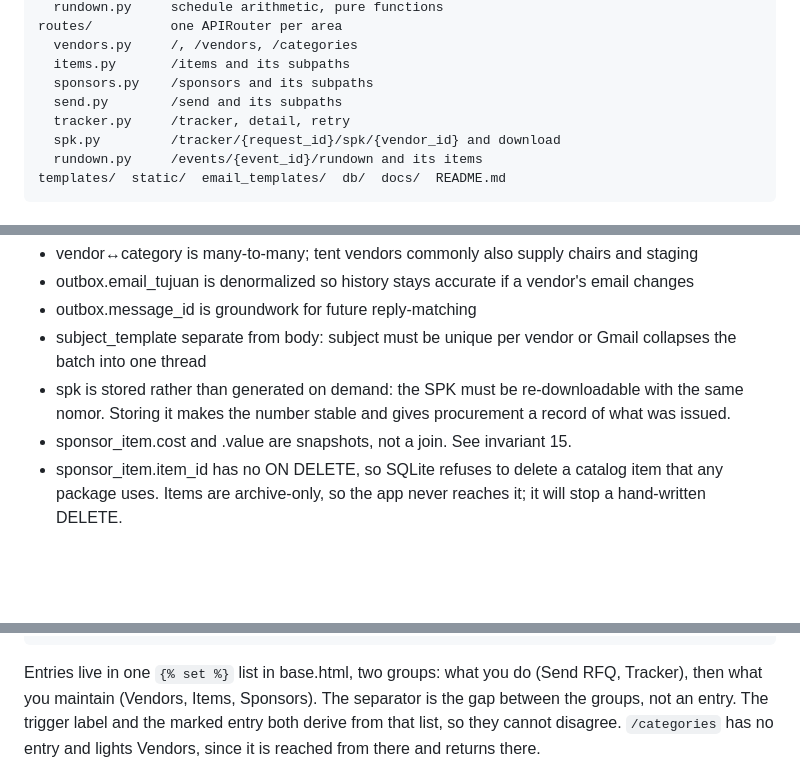
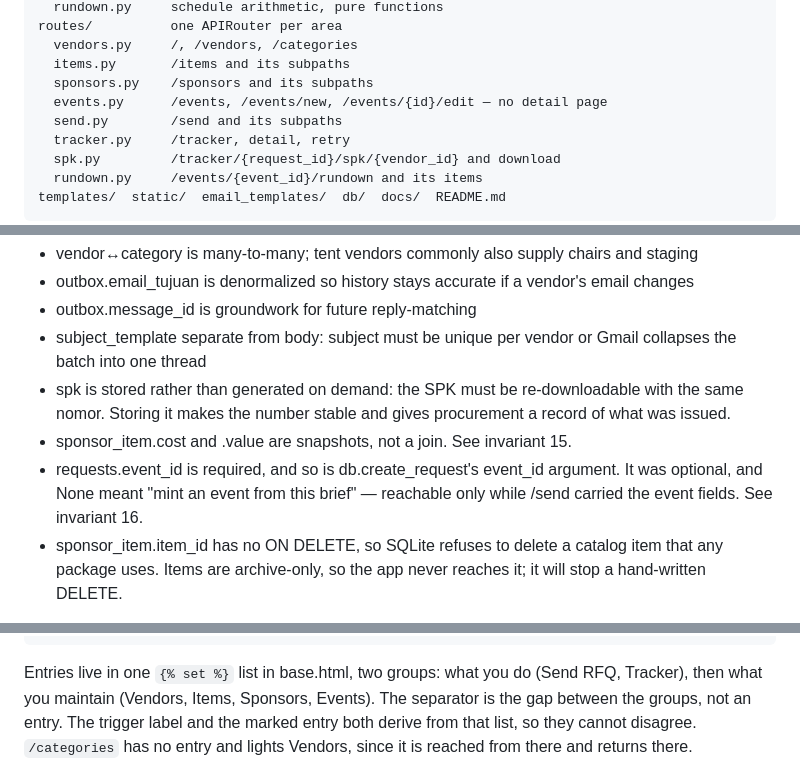
Before and after one commit to ActualRML/event-ops, a Markdown page: CLAUDE.md, 3 parts joined by grey strips. GitHub-like rendering; blank space fills up the shorter version.

```diff
--- a/CLAUDE.md
+++ b/CLAUDE.md
@@ -69,6 +69,7 @@ Language — the split is by audience, not by file:
       vendors.py     /, /vendors, /categories
       items.py       /items and its subpaths
       sponsors.py    /sponsors and its subpaths
+      events.py      /events, /events/new, /events/{id}/edit — no detail page
       send.py        /send and its subpaths
       tracker.py     /tracker, detail, retry
       spk.py         /tracker/{request_id}/spk/{vendor_id} and download
@@ -262,6 +269,10 @@ Rationale:
   re-downloadable with the same nomor. Storing it makes the number
   stable and gives procurement a record of what was issued.
 - sponsor_item.cost and .value are snapshots, not a join. See invariant 15.
+- requests.event_id is required, and so is db.create_request's event_id
+  argument. It was optional, and None meant "mint an event from this
+  brief" — reachable only while /send carried the event fields. See
+  invariant 16.
 - sponsor_item.item_id has no ON DELETE, so SQLite refuses to delete a
   catalog item that any package uses. Items are archive-only, so the app
   never reaches it; it will stop a hand-written DELETE.
@@ -433,8 +457,8 @@ class of our own for active state.
     li[role=separator]  height 0, margin 6px 4px, border-top 1px #eef0f3
 
 Entries live in one `{% set %}` list in base.html, two groups: what you do
-(Send RFQ, Tracker), then what you maintain (Vendors, Items, Sponsors). The
-separator is the gap between the groups, not an entry. The trigger label
+(Send RFQ, Tracker), then what you maintain (Vendors, Items, Sponsors,
+Events). The separator is the gap between the groups, not an entry. The trigger label
 and the marked entry both derive from that list, so they cannot disagree.
 `/categories` has no entry and lights Vendors, since it is reached from
 there and returns there.
```
Also changed, not shown: other parts of CLAUDE.md (+25 -6 lines).
